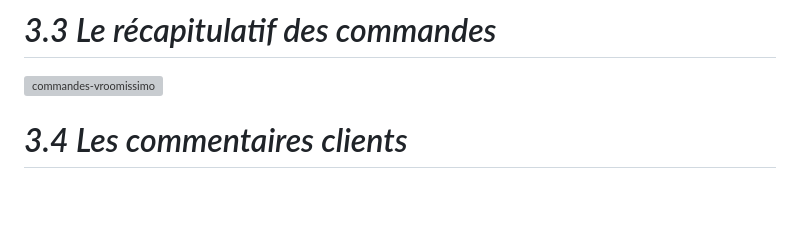
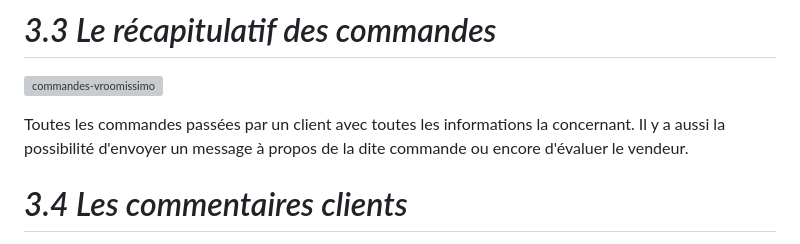
Before and after one commit to cedric-chimot/Vroomissimo, a Markdown page: README.md, the part around the change. Rendered like a GitHub page; blank space fills up the shorter version; grey boxes are pictures that could not be loaded.

```diff
--- a/README.md
+++ b/README.md
@@ -39,6 +39,8 @@ La page "à propos" avec un lien vers le formulaire de contact ainsi que les der
 
 ![commandes-vroomissimo](https://github.com/cedric-chimot/Vroomissimo/assets/106061524/5f15d87a-a1ae-4e22-b1a2-f70afe53ed15)
 
+Toutes les commandes passées par un client avec toutes les informations la concernant. Il y a aussi la possibilité d'envoyer un message à propos de la dite commande ou encore d'évaluer le vendeur.
+
 # _3.4 Les commentaires clients_
 
 ![comment-vroomissimo](https://github.com/cedric-chimot/Vroomissimo/assets/106061524/408841c4-e536-4923-b754-9b512355bd37)
```
